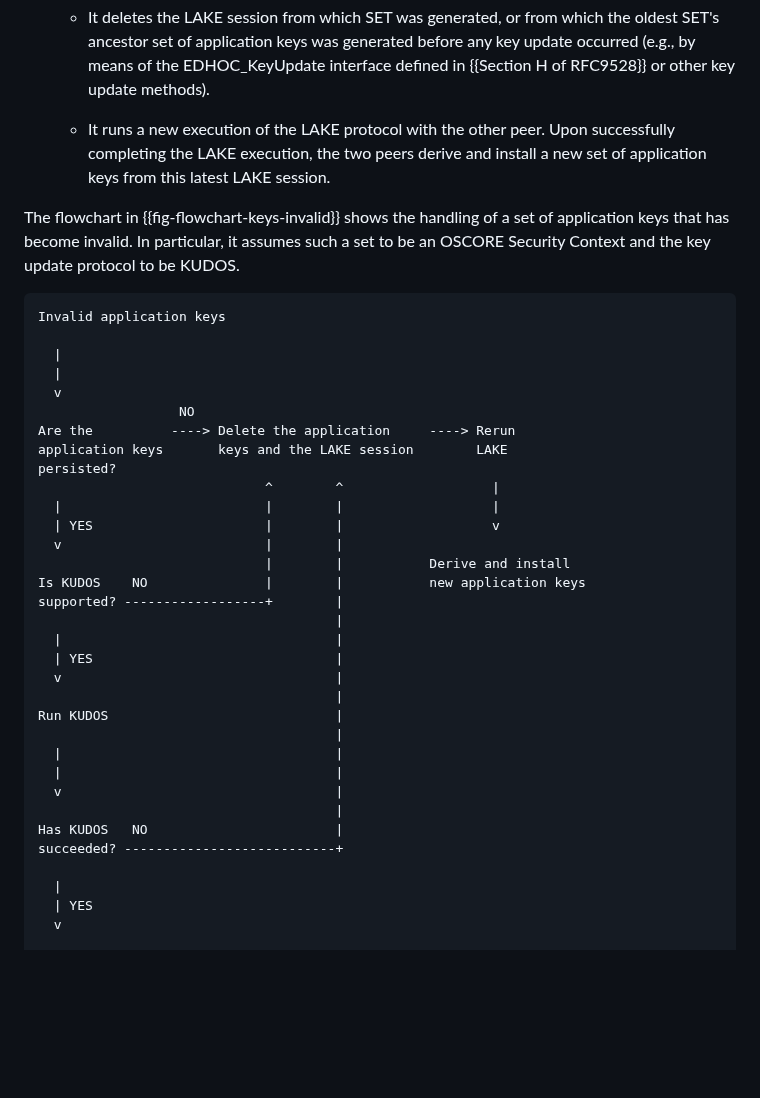
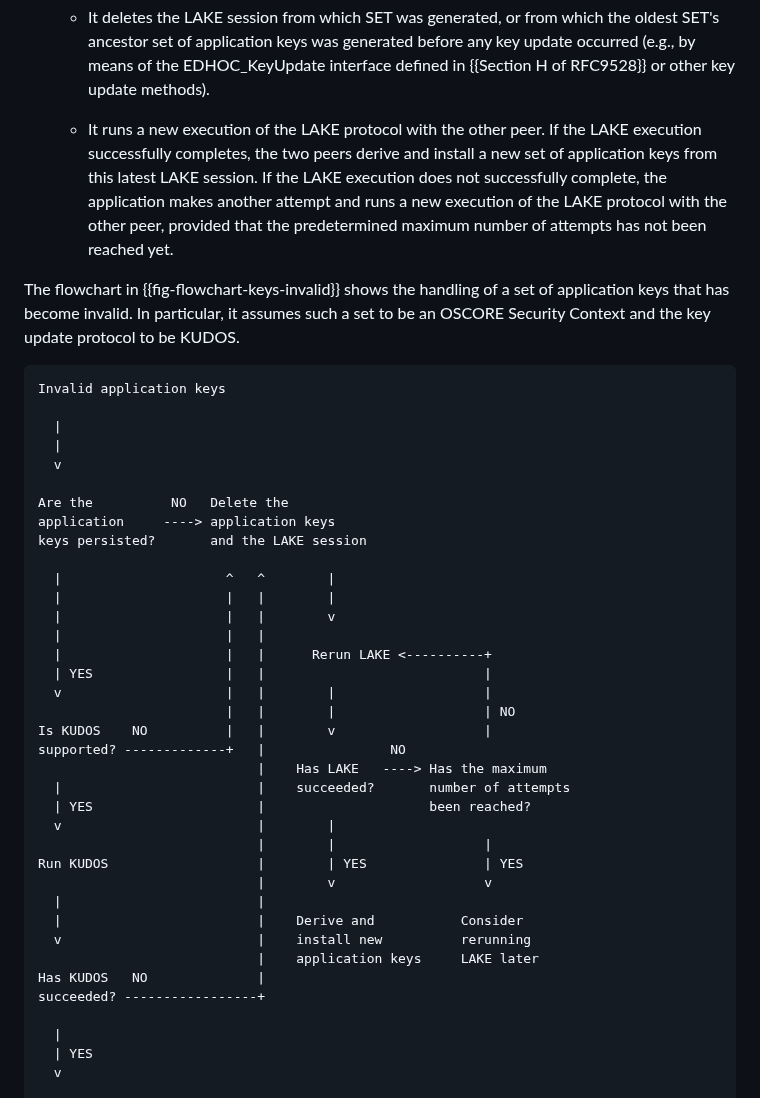
Before and after one commit to lake-wg/edhoc-impl-cons, a Markdown page: draft-ietf-lake-edhoc-impl-cons.md, the part around one of its changes. Rendered like a GitHub page; blank space fills up the shorter version.

```diff
--- a/draft-ietf-lake-edhoc-impl-cons.md
+++ b/draft-ietf-lake-edhoc-impl-cons.md
@@ -153,7 +175,7 @@ When this happens, the application at the peer P proceeds as follows:
 
    * It deletes the LAKE session from which SET was generated, or from which the oldest SET's ancestor set of application keys was generated before any key update occurred (e.g., by means of the EDHOC_KeyUpdate interface defined in {{Section H of RFC9528}} or other key update methods).
 
-   * It runs a new execution of the LAKE protocol with the other peer. Upon successfully completing the LAKE execution, the two peers derive and install a new set of application keys from this latest LAKE session.
+   * It runs a new execution of the LAKE protocol with the other peer. If the LAKE execution successfully completes, the two peers derive and install a new set of application keys from this latest LAKE session. If the LAKE execution does not successfully complete, the application makes another attempt and runs a new execution of the LAKE protocol with the other peer, provided that the predetermined maximum number of attempts has not been reached yet.
 
 The flowchart in {{fig-flowchart-keys-invalid}} shows the handling of a set of application keys that has become invalid. In particular, it assumes such a set to be an OSCORE Security Context and the key update protocol to be KUDOS.
 
@@ -163,30 +185,34 @@ Invalid application keys
   |
   |
   v
-                  NO
-Are the          ----> Delete the application     ----> Rerun
-application keys       keys and the LAKE session        LAKE
-persisted?
-                             ^        ^                   |
-  |                          |        |                   |
-  | YES                      |        |                   v
-  v                          |        |
-                             |        |           Derive and install
-Is KUDOS    NO               |        |           new application keys
-supported? ------------------+        |
-                                      |
-  |                                   |
-  | YES                               |
-  v                                   |
-                                      |
-Run KUDOS                             |
-                                      |
-  |                                   |
-  |                                   |
-  v                                   |
-                                      |
-Has KUDOS   NO                        |
-succeeded? ---------------------------+
+
+Are the          NO   Delete the
+application     ----> application keys
+keys persisted?       and the LAKE session
+
+  |                     ^   ^        |
+  |                     |   |        |
+  |                     |   |        v
+  |                     |   |
+  |                     |   |      Rerun LAKE <----------+
+  | YES                 |   |                            |
+  v                     |   |        |                   |
+                        |   |        |                   | NO
+Is KUDOS    NO          |   |        v                   |
+supported? -------------+   |                NO
+                            |    Has LAKE   ----> Has the maximum
+  |                         |    succeeded?       number of attempts
+  | YES                     |                     been reached?
+  v                         |        |
+                            |        |                   |
+Run KUDOS                   |        | YES               | YES
+                            |        v                   v
+  |                         |
+  |                         |    Derive and           Consider
+  v                         |    install new          rerunning
+                            |    application keys     LAKE later
+Has KUDOS   NO              |
+succeeded? -----------------+
 
   |
   | YES
```
Also changed, not shown: other parts of draft-ietf-lake-edhoc-impl-cons.md (+77 -46 lines).
